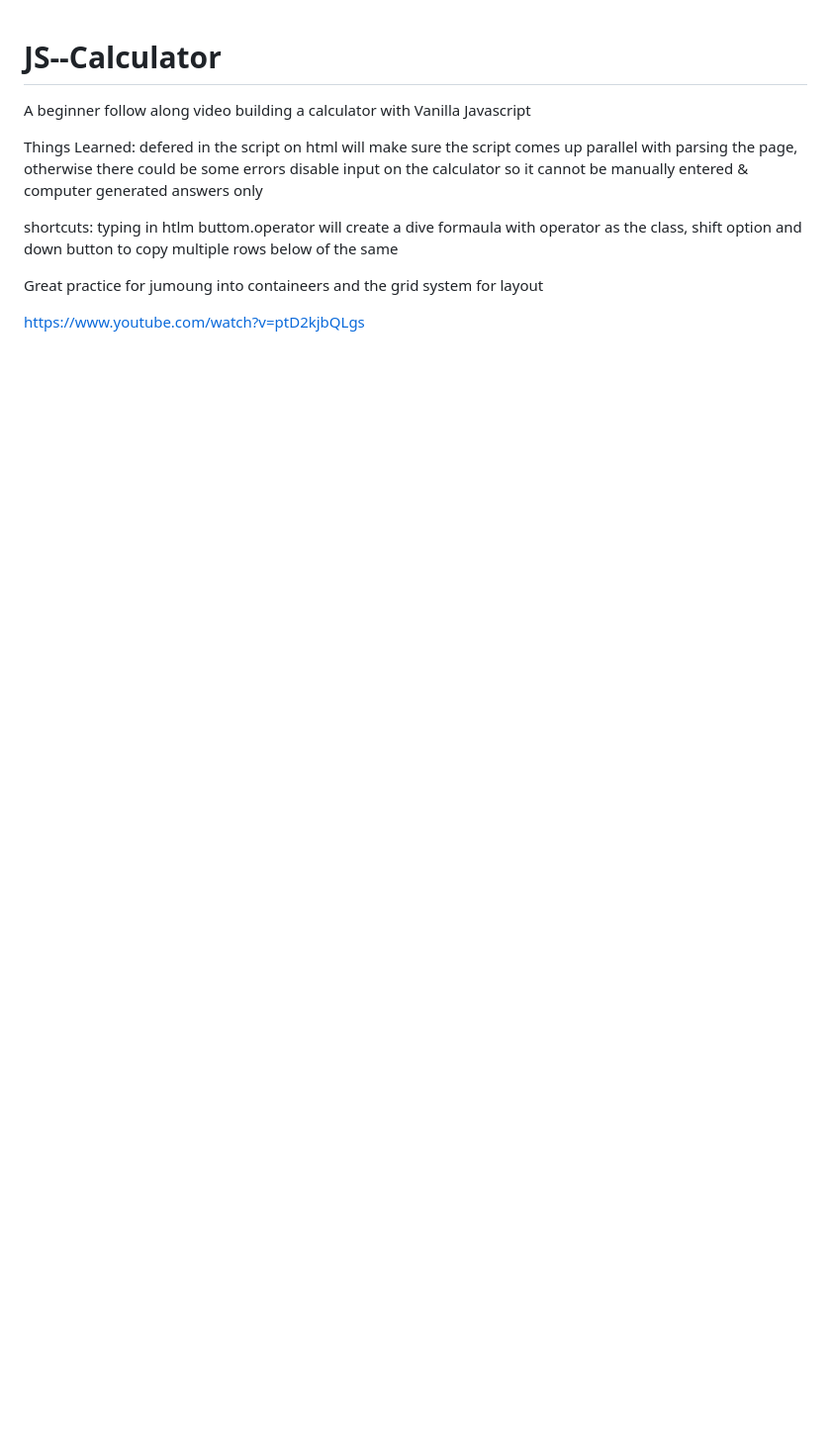
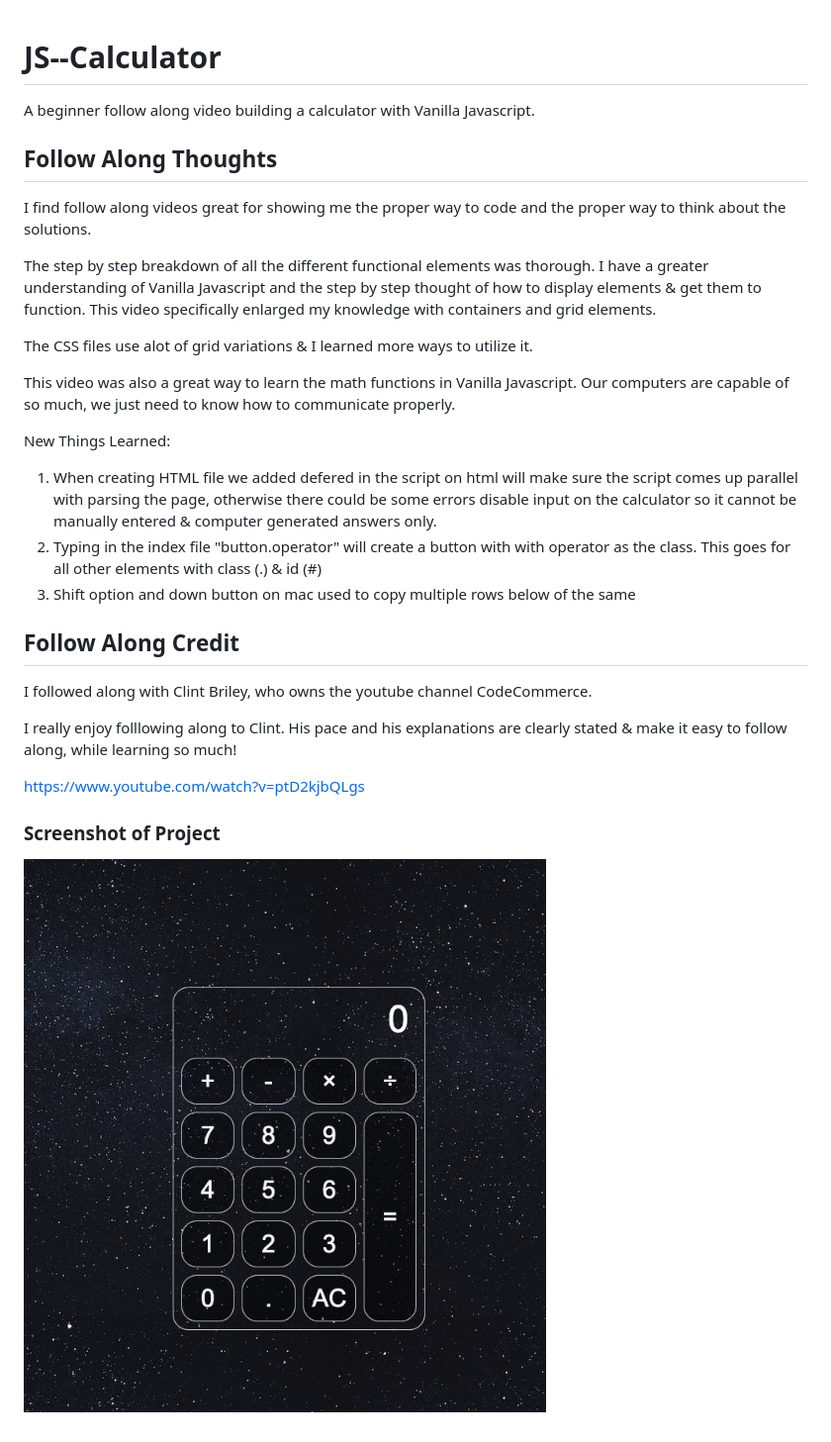
Before and after one commit to Christilato/JS--Calculator, a Markdown page: README.md, the part around the change. Shown: that part at 99% size. Drawn GitHub-style; pictures changed too: screenshot.png (added); blank space fills up the shorter version.

```diff
--- a/README.md
+++ b/README.md
@@ -1,11 +1,29 @@
 # JS--Calculator
-A beginner follow along video building a calculator with Vanilla Javascript
+A beginner follow along video building a calculator with Vanilla Javascript.
 
-Things Learned: defered in the script on html will make sure the script comes up parallel with parsing the page, otherwise there could be some errors
-disable input on the calculator so it cannot be manually entered & computer generated answers only
+## Follow Along Thoughts
+I find follow along videos great for showing me the proper way to code and the proper way to think about the solutions.
 
-shortcuts: typing in htlm buttom.operator will create a dive formaula with operator as the class, shift option and down button to copy multiple rows below of the same
+The step by step breakdown of all the different functional elements was thorough. I have a greater understanding of Vanilla Javascript and the step by step thought of how to display elements & get them to function. This video specifically enlarged my knowledge with containers and grid elements.
 
-Great practice for jumoung into containeers and the grid system for layout
+The CSS files use alot of grid variations & I learned more ways to utilize it.
+
+This video was also a great way to learn the math functions in Vanilla Javascript. Our computers are capable of so much, we just need to know how to communicate properly.
+
+New Things Learned:
+1. When creating HTML file we added defered in the script on html will make sure the script comes up parallel with parsing the page, otherwise there could be some errors
+disable input on the calculator so it cannot be manually entered & computer generated answers only.
+2. Typing in the index file "button.operator" will create a button with with operator as the class. This goes for all other elements with class (.) & id (#)
+3. Shift option and down button on mac used to copy multiple rows below of the same
+
+
+## Follow Along Credit
+I followed along with Clint Briley, who owns the youtube channel CodeCommerce.
+
+I really enjoy folllowing along to Clint. His pace and his explanations are clearly stated & make it easy to follow along, while learning so much!
 
 https://www.youtube.com/watch?v=ptD2kjbQLgs
+
+
+### Screenshot of Project
+![Webpage screenshot](./screenshot.png)
```
